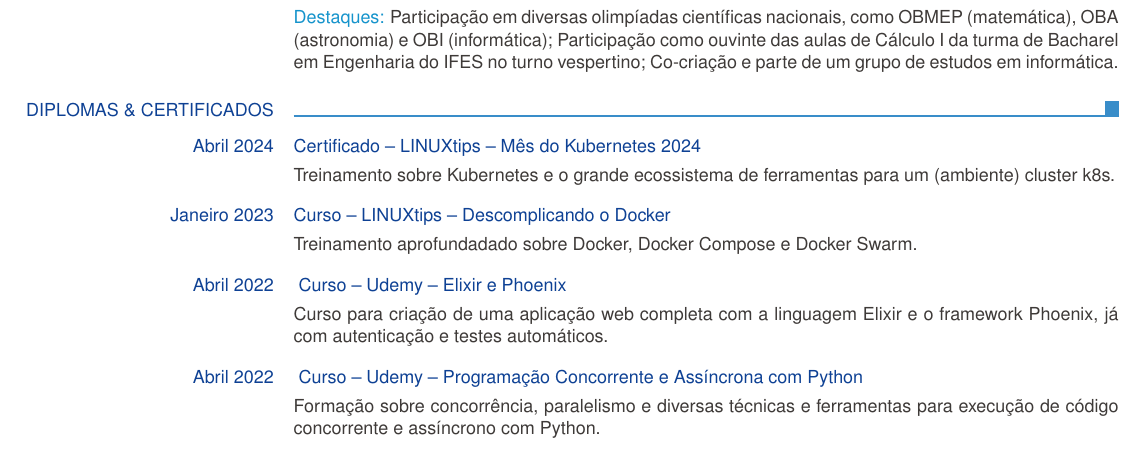
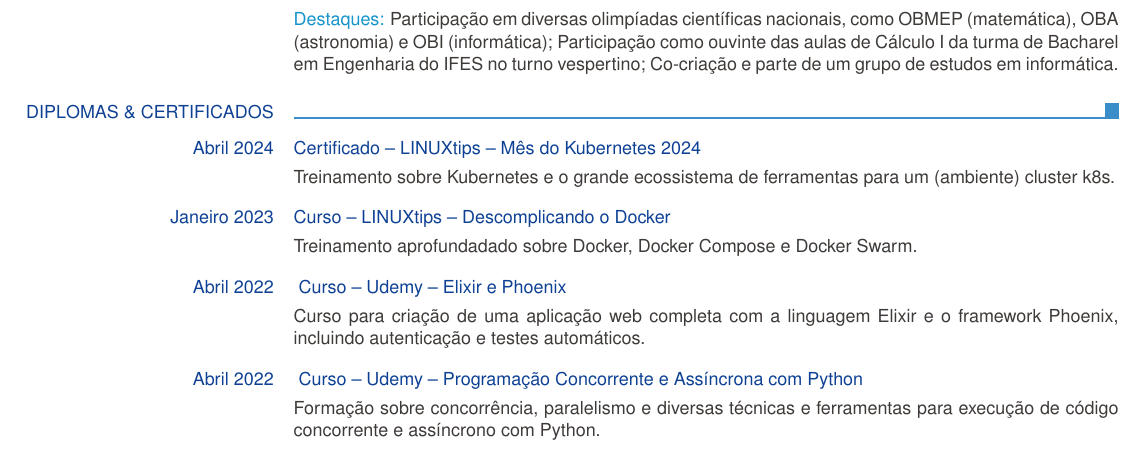
Before and after one commit to EDNS77/f7v4b6-public, a LaTeX CV (europasscv_pt.tex): part of page 3 of 3, cut so that both start at the same text. Compiled offline with pdfLaTeX.

Commit message:
feat: update 'Elixir e Phoenix' course description

```diff
--- a/europasscv_pt.tex
+++ b/europasscv_pt.tex
@@ -316,7 +316,10 @@
     \ecvtitle{Abril 2022}{\small \href{http://ude.my/UC-af182aa6-e88f-490b-87da-511e75a52974}{
       Curso -- Udemy -- Elixir e Phoenix
     }}
-    \ecvitem{}{Curso para criação de uma aplicação web completa com a linguagem Elixir e o framework Phoenix, já com autenticação e testes automáticos.}
+    \ecvitem{}{
+      Curso para criação de uma aplicação web completa com a linguagem Elixir e o framework Phoenix,
+        incluindo autenticação e testes automáticos.
+    }
 
     \vspace{-0.8em}
     \ecvtitle{Abril 2022}{\small \href{http://ude.my/UC-4ace7e03-86d0-44c3-abcb-ee1dfb6dbc6f}{
```
